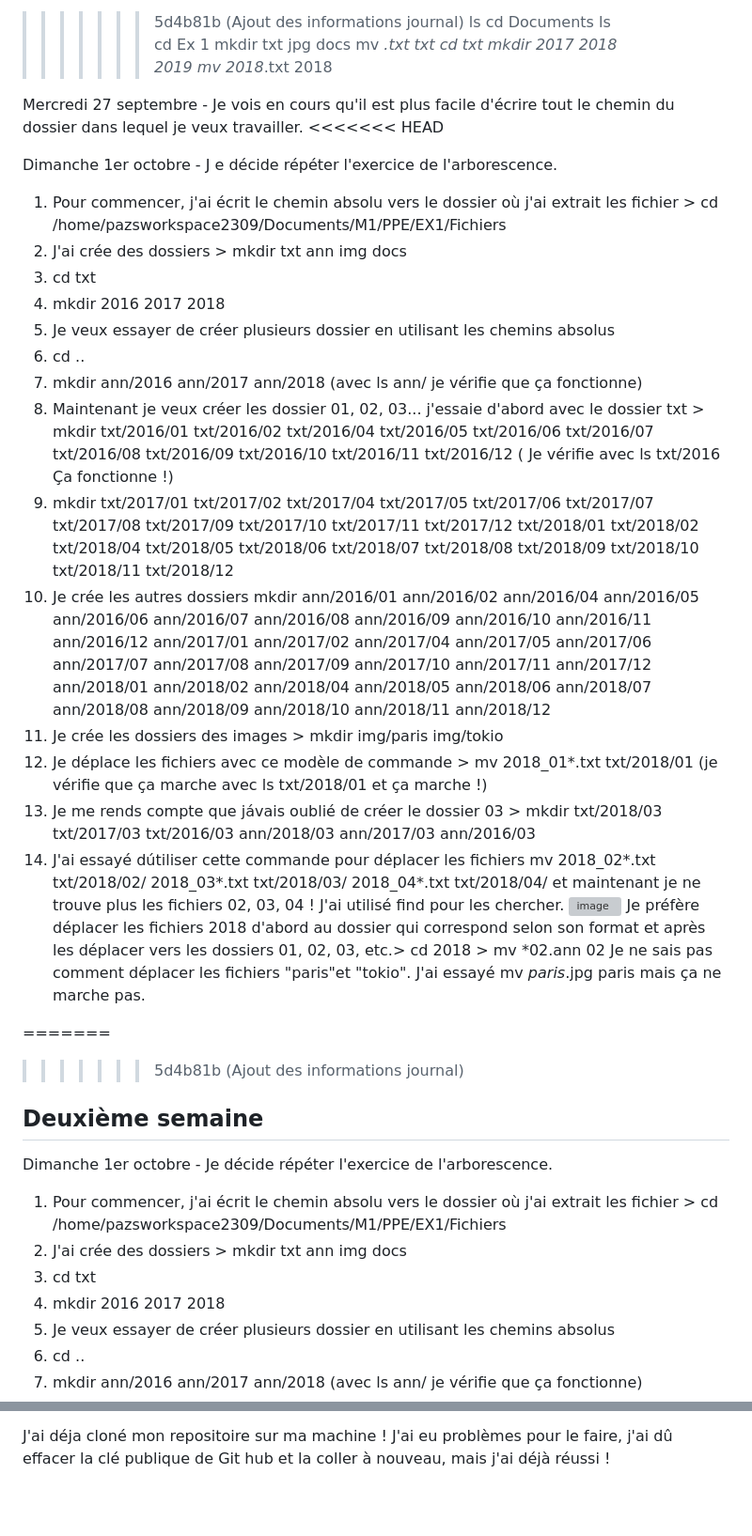
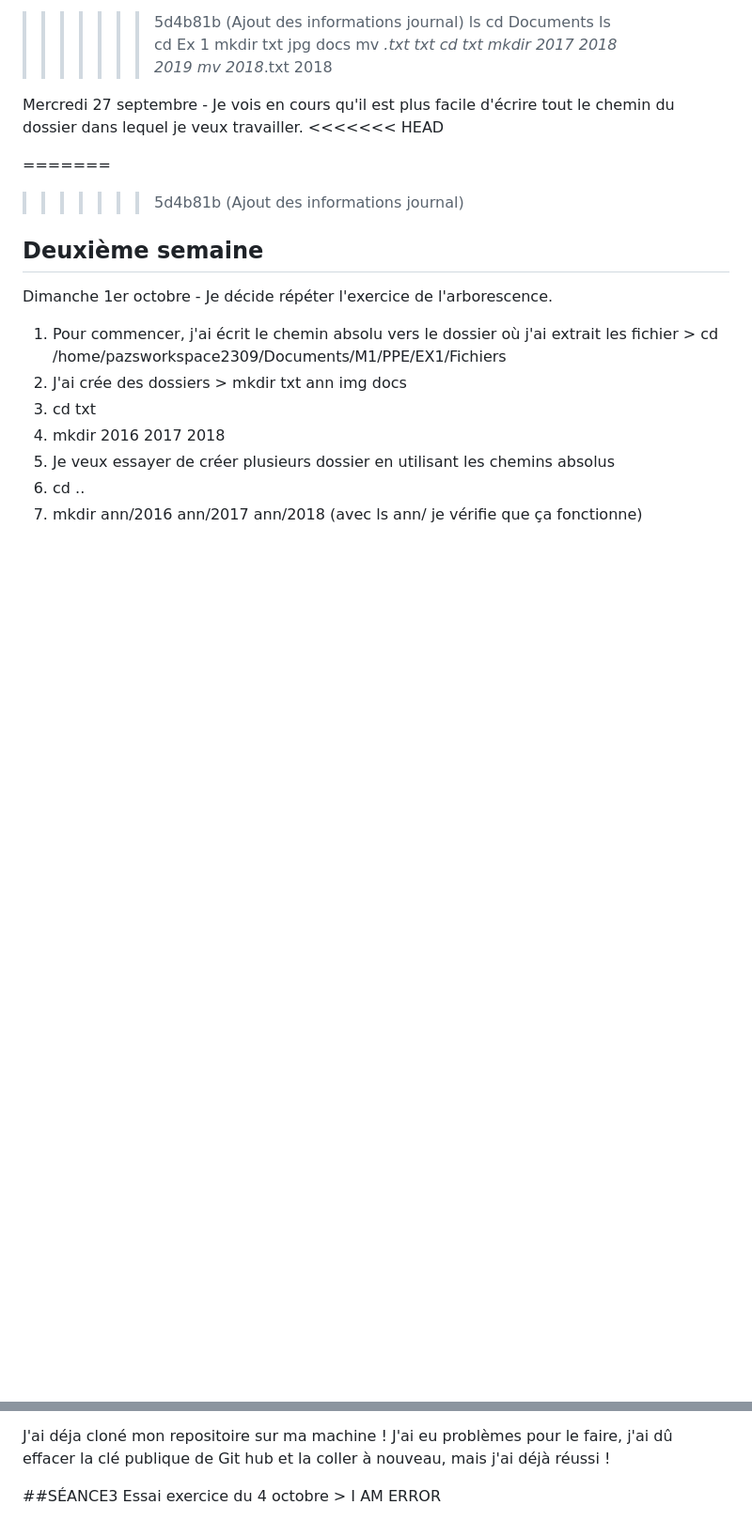
Before and after one commit to Paz2311/PPE1-2023, a Markdown page: Journal.md, 2 parts joined by grey strips. Shown: that part at 94% size. Rendered like a GitHub page; blank space fills up the shorter version; grey boxes are pictures that could not be loaded.

Commit message:
Ajout sectionséance 3

```diff
--- a/Journal.md
+++ b/Journal.md
@@ -28,24 +28,6 @@ Mercredi 27 septembre -
 Je vois en cours qu'il est plus facile d'écrire tout le chemin du dossier dans lequel je veux travailler.
 <<<<<<< HEAD
 
-Dimanche 1er octobre -
-J e décide répéter l'exercice de l'arborescence.
-1. Pour commencer, j'ai écrit le chemin absolu vers le dossier où j'ai extrait les fichier > cd /home/pazsworkspace2309/Documents/M1/PPE/EX1/Fichiers
-2. J'ai crée des dossiers > mkdir txt ann img docs
-3. cd txt
-4. mkdir 2016 2017 2018
-5.  Je veux essayer de créer plusieurs dossier en utilisant les chemins absolus
-6. cd ..
-7. mkdir ann/2016 ann/2017 ann/2018 (avec ls ann/ je vérifie que ça fonctionne)
-8. Maintenant je veux créer les dossier 01, 02, 03... j'essaie d'abord avec le dossier txt > mkdir txt/2016/01 txt/2016/02 txt/2016/04 txt/2016/05 txt/2016/06 txt/2016/07 txt/2016/08 txt/2016/09 txt/2016/10 txt/2016/11 txt/2016/12 ( Je vérifie avec ls txt/2016 Ça fonctionne !)
-9. mkdir txt/2017/01 txt/2017/02 txt/2017/04 txt/2017/05 txt/2017/06 txt/2017/07 txt/2017/08 txt/2017/09 txt/2017/10 txt/2017/11 txt/2017/12 txt/2018/01 txt/2018/02 txt/2018/04 txt/2018/05 txt/2018/06 txt/2018/07 txt/2018/08 txt/2018/09 txt/2018/10 txt/2018/11 txt/2018/12
-10. Je crée les autres dossiers mkdir ann/2016/01 ann/2016/02 ann/2016/04 ann/2016/05 ann/2016/06 ann/2016/07 ann/2016/08 ann/2016/09 ann/2016/10 ann/2016/11 ann/2016/12 ann/2017/01 ann/2017/02 ann/2017/04 ann/2017/05 ann/2017/06 ann/2017/07 ann/2017/08 ann/2017/09 ann/2017/10 ann/2017/11 ann/2017/12 ann/2018/01 ann/2018/02 ann/2018/04 ann/2018/05 ann/2018/06 ann/2018/07 ann/2018/08 ann/2018/09 ann/2018/10 ann/2018/11 ann/2018/12
-11. Je crée les dossiers des images > mkdir img/paris img/tokio
-12. Je déplace les fichiers avec ce modèle de commande > mv 2018_01*.txt txt/2018/01 (je vérifie que ça marche avec ls txt/2018/01 et ça marche !)
-13. Je me rends compte que jávais oublié de créer le dossier 03 > mkdir txt/2018/03 txt/2017/03 txt/2016/03 ann/2018/03 ann/2017/03 ann/2016/03
-14. J'ai essayé dútiliser cette commande pour déplacer les fichiers mv 2018_02*.txt txt/2018/02/  2018_03*.txt txt/2018/03/  2018_04*.txt txt/2018/04/ et maintenant je ne trouve plus les fichiers 02, 03, 04 ! J'ai utilisé find pour les chercher. ![image](https://github.com/Paz2311/PPE1-2023/assets/145554369/8c073471-c998-4395-8616-9f1262978d97)
-Je préfère déplacer les fichiers 2018 d'abord au dossier qui correspond selon son format et après les déplacer vers les dossiers 01, 02, 03, etc.> cd 2018 > mv *02.ann 02
-Je ne sais pas comment déplacer les fichiers "paris"et "tokio". J'ai essayé mv *paris*.jpg paris mais ça ne marche pas.
 
 =======
 >>>>>>> 5d4b81b (Ajout des informations journal)
@@ -71,3 +53,6 @@ Je préfère déplacer les fichiers 2018 d'abord au dossier qui correspond selon
 Je ne sais pas comment déplacer les fichiers "paris"et "tokio". J'ai essayé mv *paris*.jpg paris mais ça ne marche pas.
 
 J'ai déja cloné mon repositoire sur ma machine ! J'ai eu problèmes pour le faire, j'ai dû effacer la clé publique de Git hub et la coller à nouveau, mais j'ai déjà réussi !
+
+##SÉANCE3
+Essai exercice du 4 octobre > I AM ERROR
```
